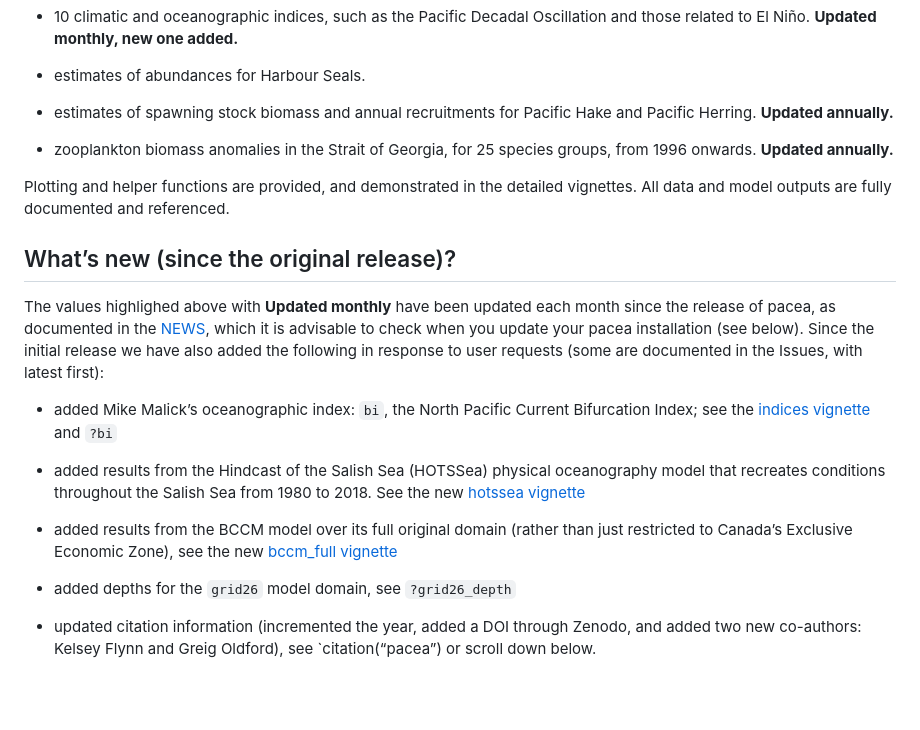
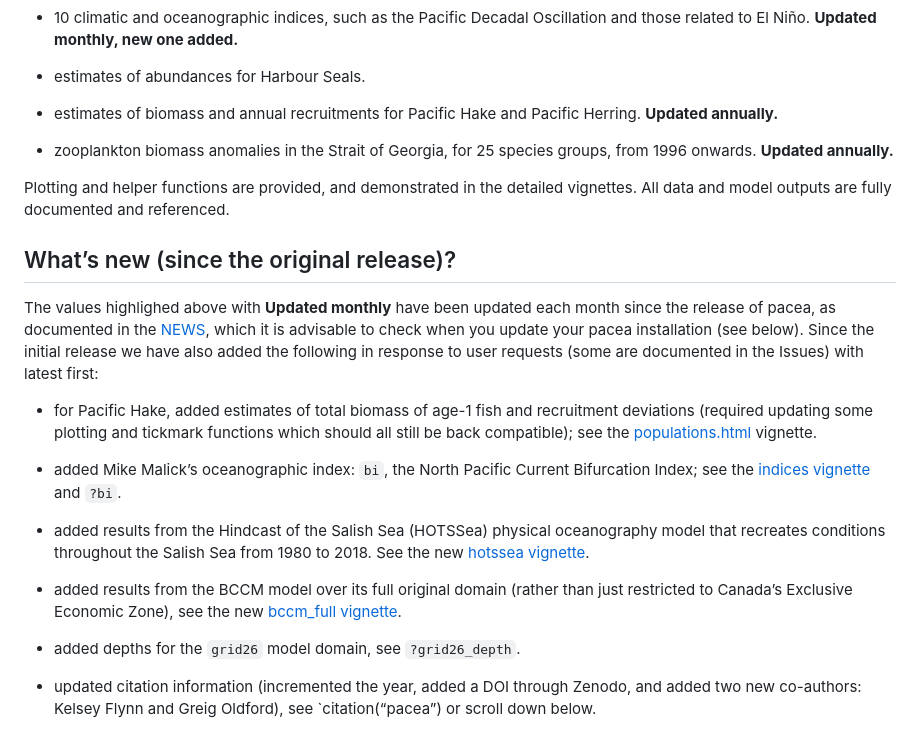
Before and after one commit to pbs-assess/pacea, a Markdown page: README.md, the part around the change. Rendered like a GitHub page; blank space fills up the shorter version.

Commit message:
Add age-1 hake biomass and recruitment deviations to populations vignette, mention those and new functions in README (with updated hake plot that has better tickmarks) and NEWS.

```diff
--- a/README.md
+++ b/README.md
@@ -97,8 +97,8 @@ Currently, pacea contains:
 
 -   estimates of abundances for Harbour Seals.
 
--   estimates of spawning stock biomass and annual recruitments for
-    Pacific Hake and Pacific Herring. **Updated annually.**
+-   estimates of biomass and annual recruitments for Pacific Hake and
+    Pacific Herring. **Updated annually.**
 
 -   zooplankton biomass anomalies in the Strait of Georgia, for 25
     species groups, from 1996 onwards. **Updated annually.**
@@ -114,24 +114,30 @@ each month since the release of pacea, as documented in the
 [NEWS](NEWS.md), which it is advisable to check when you update your
 pacea installation (see below). Since the initial release we have also
 added the following in response to user requests (some are documented in
-the Issues, with latest first):
+the Issues) with latest first:
+
+-   for Pacific Hake, added estimates of total biomass of age-1 fish and
+    recruitment deviations (required updating some plotting and tickmark
+    functions which should all still be back compatible); see the
+    [populations.html](http://htmlpreview.github.io/?https://github.com/pbs-assess/pacea/blob/main/vignettes/populations.html)
+    vignette.
 
 -   added Mike Malick’s oceanographic index: `bi`, the North Pacific
     Current Bifurcation Index; see the [indices
     vignette](http://htmlpreview.github.io/?https://github.com/pbs-assess/pacea/blob/main/vignettes/indices.html)
-    and `?bi`
+    and `?bi`.
 
 -   added results from the Hindcast of the Salish Sea (HOTSSea) physical
     oceanography model that recreates conditions throughout the Salish
     Sea from 1980 to 2018. See the new [hotssea
-    vignette](http://htmlpreview.github.io/?https://github.com/pbs-assess/pacea/blob/main/vignettes/hotssea.html)
+    vignette](http://htmlpreview.github.io/?https://github.com/pbs-assess/pacea/blob/main/vignettes/hotssea.html).
 
 -   added results from the BCCM model over its full original domain
     (rather than just restricted to Canada’s Exclusive Economic Zone),
     see the new [bccm_full
-    vignette](http://htmlpreview.github.io/?https://github.com/pbs-assess/pacea/blob/main/vignettes/bccm_full.html)
+    vignette](http://htmlpreview.github.io/?https://github.com/pbs-assess/pacea/blob/main/vignettes/bccm_full.html).
 
--   added depths for the `grid26` model domain, see `?grid26_depth`
+-   added depths for the `grid26` model domain, see `?grid26_depth`.
 
 -   updated citation information (incremented the year, added a DOI
     through Zenodo, and added two new co-authors: Kelsey Flynn and Greig
```
Also changed, not shown: NEWS.md (+4 -0 lines), man/figures/README-hake.png, 3 other files.
